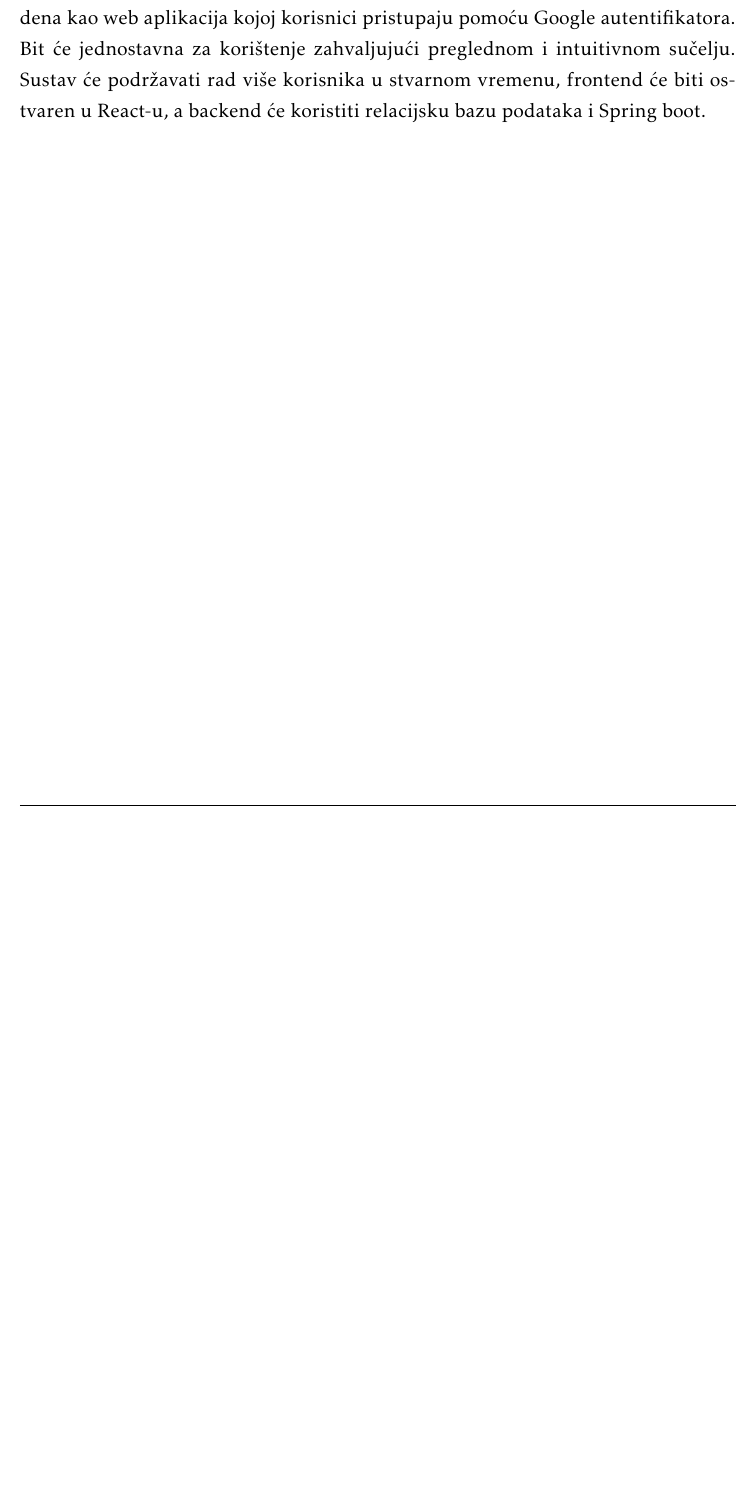
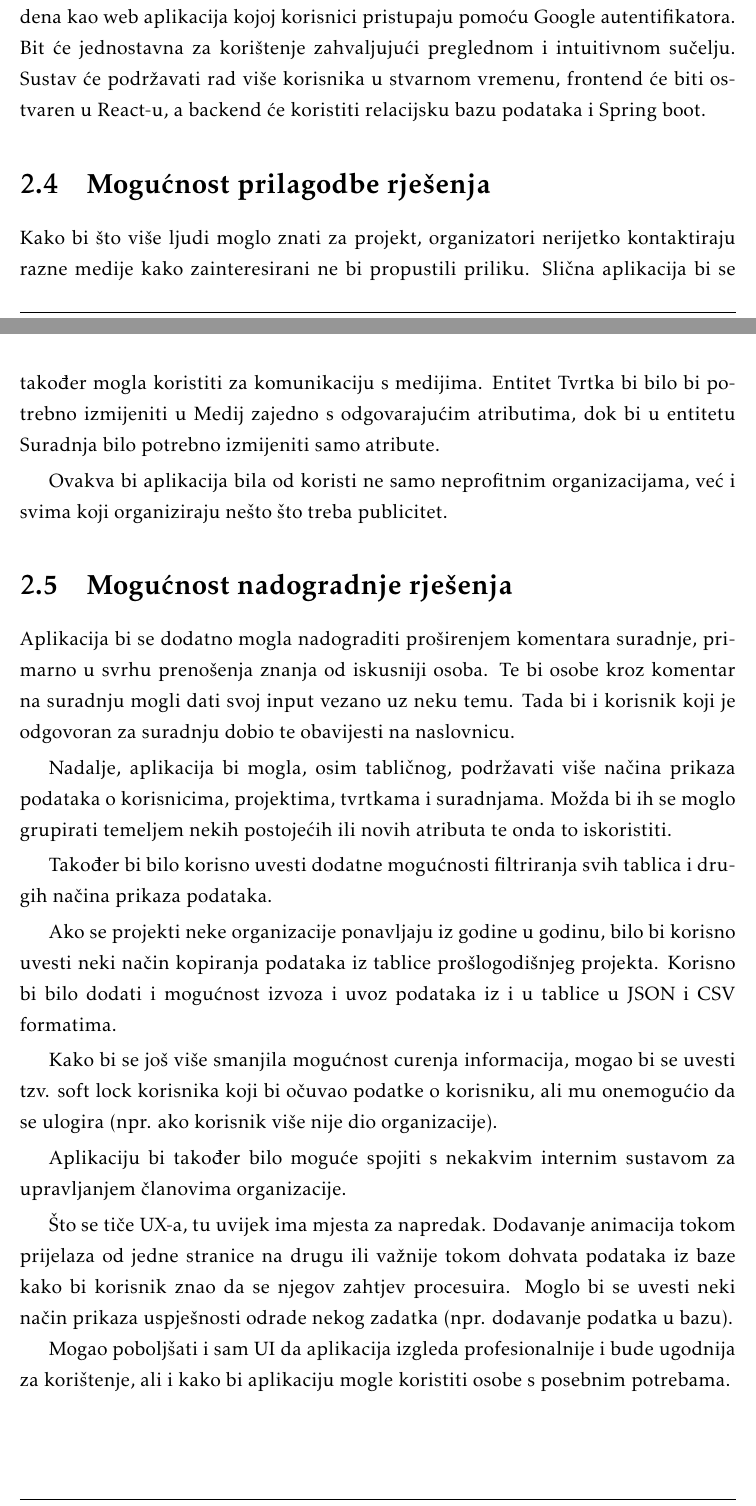
Before and after one commit to best-zagreb/company-database, a LaTeX document (PROGI_2022_EkipaZaOcevid_rev0.1.tex, which reads Opis_projektnog_zadatka.tex): part of page 7 of 45 before the commit and two parts of pages 7 and 8 of 46 after it, the two joined at a grey line, cut so that both start at the same text, the shorter picture padded with empty space. Compiled offline with pdfLaTeX.

Commit message:
Doradio opis projektnog zadatka s mogućim prilagodbama, nadogradnjama i već postojećim rješenjima.

```diff
--- a/Opis_projektnog_zadatka.tex
+++ b/Opis_projektnog_zadatka.tex
@@ -55,6 +72,31 @@
 
 		{Aplikacija, sa svim navedenim funkcionalnostima i specifičnostima, bit će izvedena kao web aplikacija kojoj korisnici pristupaju pomoću Google autentifikatora. Bit će jednostavna za korištenje zahvaljujući preglednom i intuitivnom sučelju. Sustav će podržavati rad više korisnika u stvarnom vremenu, frontend će biti ostvaren u React-u, a backend će koristiti relacijsku bazu podataka i Spring boot.}
 
+
+		\section{Mogućnost prilagodbe rješenja}
+
+		{Kako bi što više ljudi moglo znati za projekt, organizatori nerijetko kontaktiraju razne medije kako zainteresirani ne bi propustili priliku. Slična aplikacija bi se također mogla koristiti za komunikaciju s medijima. Entitet Tvrtka bi bilo bi potrebno izmijeniti u Medij zajedno s odgovarajućim atributima, dok bi u entitetu Suradnja bilo potrebno izmijeniti samo atribute.}\vspace{0.1cm}
+
+		{Ovakva bi aplikacija bila od koristi ne samo neprofitnim organizacijama, već i svima koji organiziraju nešto što treba publicitet.}
+
+		\section{Mogućnost nadogradnje rješenja}
+
+		{Aplikacija bi se dodatno mogla nadograditi proširenjem komentara suradnje, primarno u svrhu prenošenja znanja od iskusniji osoba. Te bi osobe kroz komentar na suradnju mogli dati svoj input vezano uz neku temu. Tada bi i korisnik koji je odgovoran za suradnju dobio te obavijesti na naslovnicu.}\vspace{0.1cm}
+
+		{Nadalje, aplikacija bi mogla, osim tabličnog, podržavati više načina prikaza podataka o korisnicima, projektima, tvrtkama i suradnjama. Možda bi ih se moglo grupirati temeljem nekih postojećih ili novih atributa te onda to iskoristiti.}\vspace{0.1cm}
+
+		{Također bi bilo korisno uvesti dodatne mogućnosti filtriranja svih tablica i drugih načina prikaza podataka.}\vspace{0.1cm}
+
+		{Ako se projekti neke organizacije ponavljaju iz godine u godinu, bilo bi korisno uvesti neki način kopiranja podataka iz tablice prošlogodišnjeg projekta. Korisno bi bilo dodati i mogućnost izvoza i uvoz podataka iz i u tablice u JSON i CSV formatima.}\vspace{0.1cm}
+
+		{Kako bi se još više smanjila mogućnost curenja informacija, mogao bi se uvesti tzv. soft lock korisnika koji bi očuvao podatke o korisniku, ali mu onemogućio da se ulogira (npr. ako korisnik više nije dio organizacije).}\vspace{0.1cm}
+
+		{Aplikaciju bi također bilo moguće spojiti s nekakvim internim sustavom za upravljanjem članovima organizacije.}\vspace{0.1cm}
+
+		{Što se tiče UX-a, tu uvijek ima mjesta za napredak. Dodavanje animacija tokom prijelaza od jedne stranice na drugu ili važnije tokom dohvata podataka iz baze kako bi korisnik znao da se njegov zahtjev procesuira. Moglo bi se uvesti neki način prikaza uspješnosti odrade nekog zadatka (npr. dodavanje podatka u bazu).}
+
+		{Mogao poboljšati i sam UI da aplikacija izgleda profesionalnije i bude ugodnija za korištenje, ali i kako bi aplikaciju mogle koristiti osobe s posebnim potrebama.}\vspace{0.1cm}
+
 		\eject
 
 \iffalse % block comment (zavrsava sa fi)
```
Also changed, not shown: slike/GoogleSheets.png (added), Opis_projektnog_zadatka.tex (23 more changed lines).
